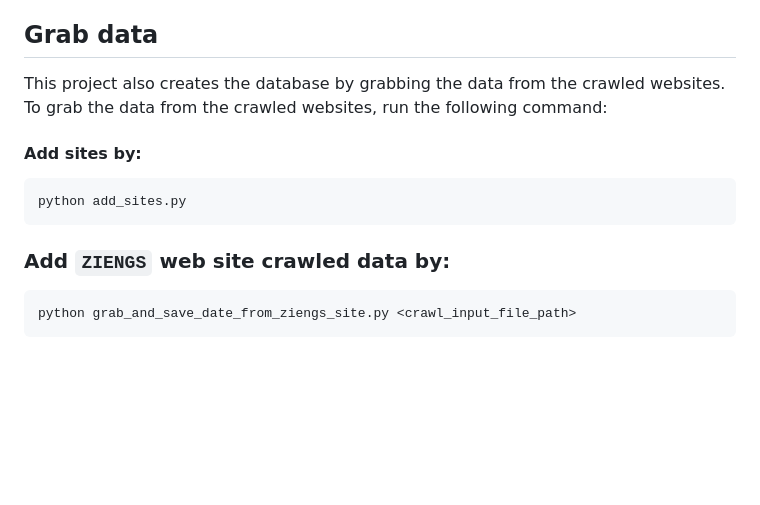
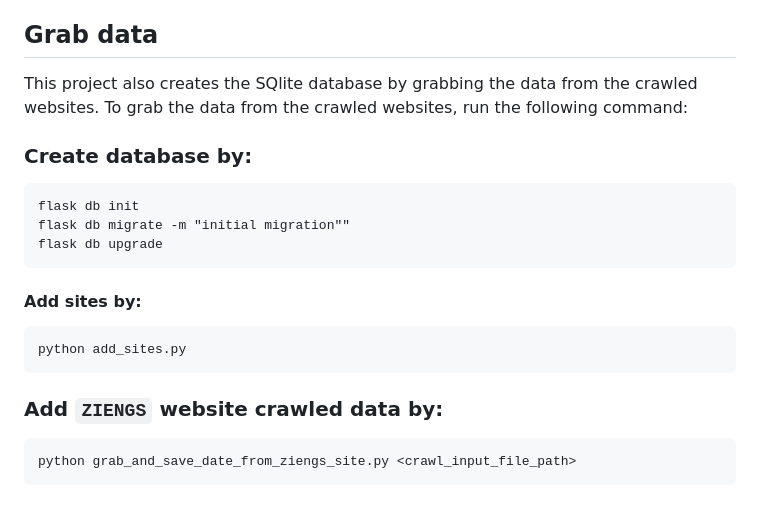
Before and after one commit to JyothiVutukuri/Flask_project_with_rest_api, a Markdown page: README.md, the part around the change. Drawn GitHub-style; blank space fills up the shorter version.

```diff
--- a/README.md
+++ b/README.md
@@ -79,13 +79,19 @@ You can access the project via http://127.0.0.1:5000, which opens the home page
 
 
 ## Grab data
-This project also creates the database by grabbing the data from the crawled websites. To grab the data from the crawled websites, run the following command:
+This project also creates the SQlite database by grabbing the data from the crawled websites. To grab the data from the crawled websites, run the following command:
+
+### Create database by:
+
+    flask db init
+    flask db migrate -m "initial migration""
+    flask db upgrade
 
 #### Add sites by:
 
     python add_sites.py
 
-### Add `ZIENGS` web site crawled data by:
+### Add `ZIENGS` website crawled data by:
 
     python grab_and_save_date_from_ziengs_site.py <crawl_input_file_path>
 
```
